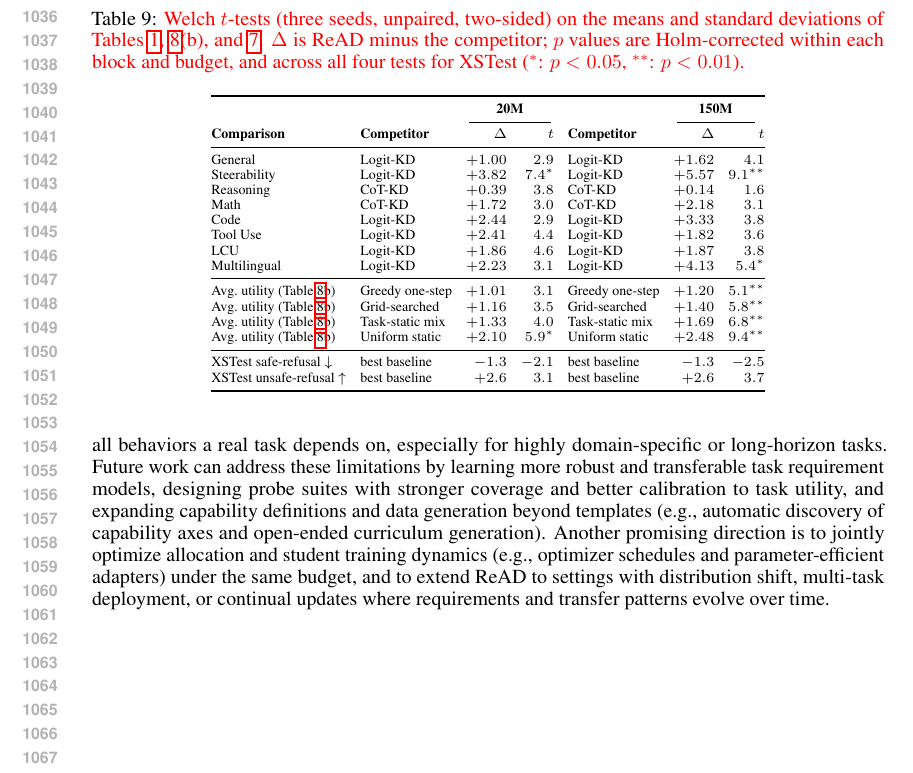
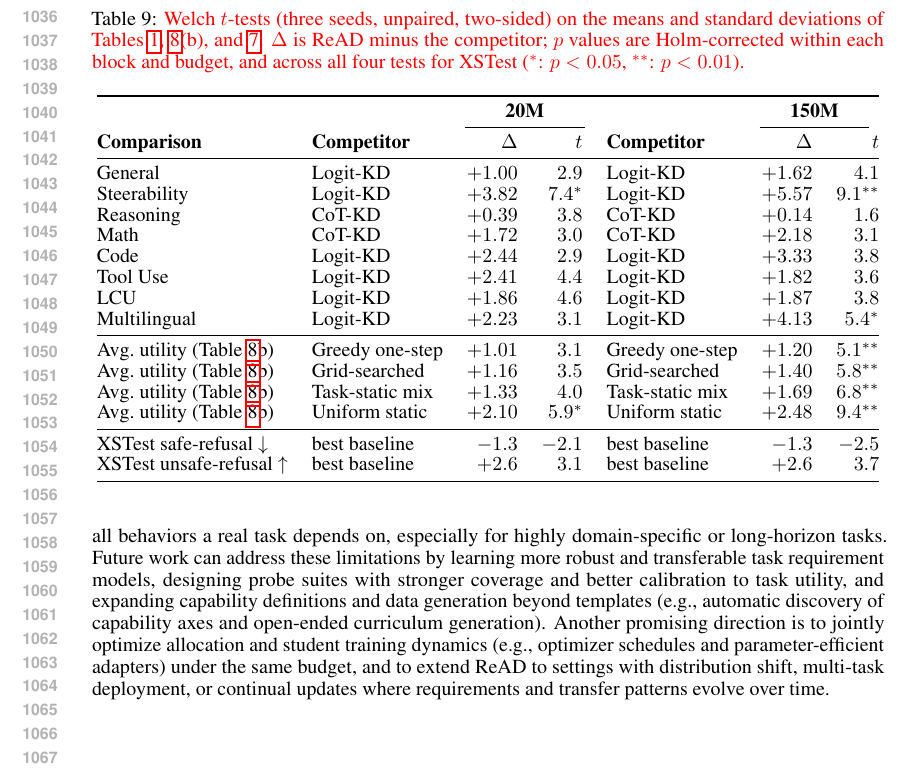
Before and after one commit to XueqiC/read_paper, a LaTeX paper (main.tex, which reads tables_signif.tex): part of page 20 of 21, cut so that both start at the same text. Compiled offline with pdfLaTeX.

Commit message:
Updates from Overleaf

```diff
--- a/tables_signif.tex
+++ b/tables_signif.tex
@@ -6,8 +6,7 @@
   the competitor; $p$ values are Holm-corrected within each block and budget, and
   across all four tests for XSTest ($^{*}$: $p<0.05$, $^{**}$: $p<0.01$).}}
   \label{tab:signif}
-  \scriptsize
-  \setlength{\tabcolsep}{3.5pt}
+  % \setlength{\tabcolsep}{4pt}
   \renewcommand{\arraystretch}{0.95}
   \begin{tabular}{@{}llrrlrr@{}}
     \toprule
```
